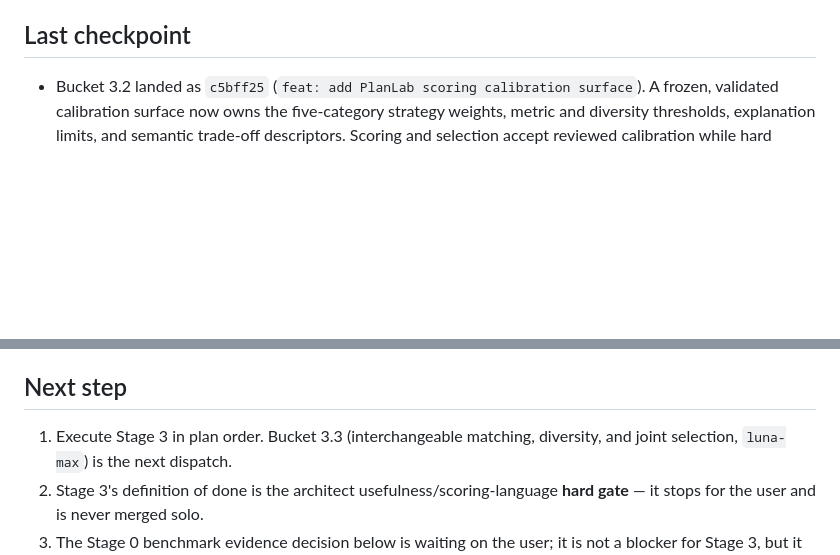
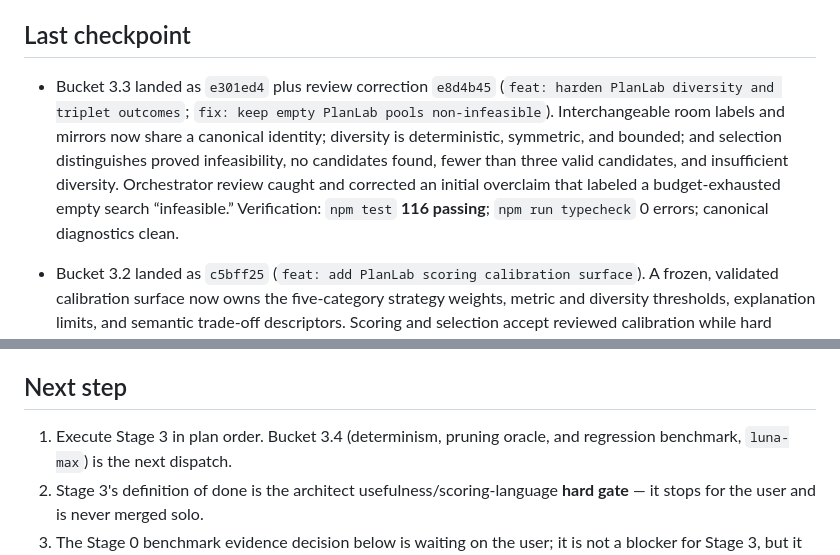
Before and after one commit to Ponti23/floor-plan-generator-v2, a Markdown page: HANDOFF.md, 2 parts joined by grey strips. Drawn GitHub-style; blank space fills up the shorter version.

Commit message:
docs(plan): record Stage 3 bucket 3.3 completion

```diff
--- a/HANDOFF.md
+++ b/HANDOFF.md
@@ -6,5 +6,13 @@
 
 ## Last checkpoint
+
+- Bucket 3.3 landed as `e301ed4` plus review correction `e8d4b45` (`feat: harden PlanLab diversity
+  and triplet outcomes`; `fix: keep empty PlanLab pools non-infeasible`). Interchangeable room labels
+  and mirrors now share a canonical identity; diversity is deterministic, symmetric, and bounded;
+  and selection distinguishes proved infeasibility, no candidates found, fewer than three valid
+  candidates, and insufficient diversity. Orchestrator review caught and corrected an initial
+  overclaim that labeled a budget-exhausted empty search “infeasible.” Verification: `npm test`
+  **116 passing**; `npm run typecheck` 0 errors; canonical diagnostics clean.
 
 - Bucket 3.2 landed as `c5bff25` (`feat: add PlanLab scoring calibration surface`). A frozen,
   validated calibration surface now owns the five-category strategy weights, metric and diversity
@@ -128,7 +136,7 @@ for the Milestone 4 worker protocol. Raised for bucket 2.5 and for the user.
 
 ## Next step
 
-1. Execute Stage 3 in plan order. Bucket 3.3 (interchangeable matching, diversity, and joint selection,
+1. Execute Stage 3 in plan order. Bucket 3.4 (determinism, pruning oracle, and regression benchmark,
    `luna-max`) is the next dispatch.
 2. Stage 3's definition of done is the architect usefulness/scoring-language **hard gate** — it
    stops for the user and is never merged solo.
```
Also changed, not shown: other parts of HANDOFF.md (+1 -1 lines), DELEGATION-PLAN.md (+2 -2 lines), knowledge/BOARD.md (+1 -1 lines).
